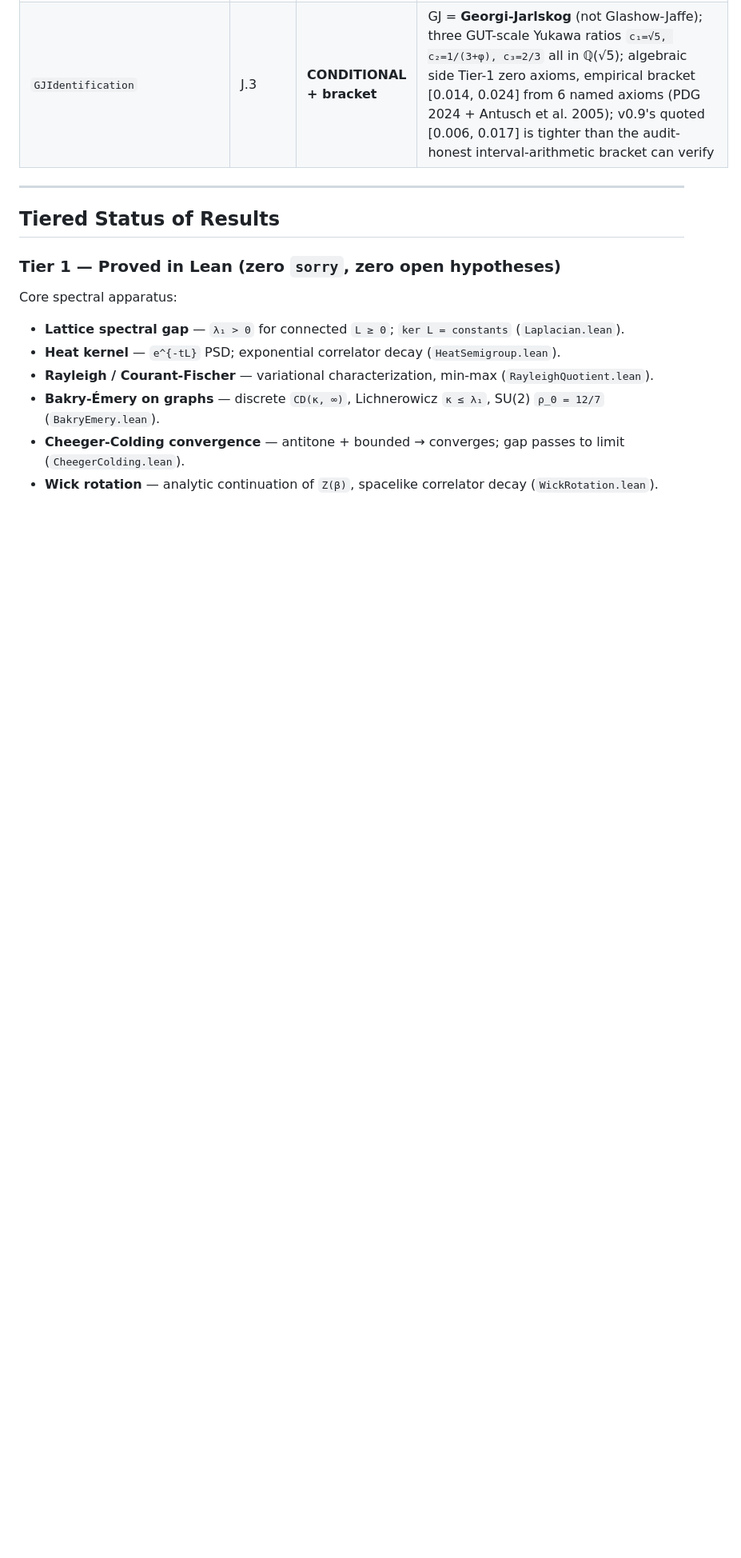
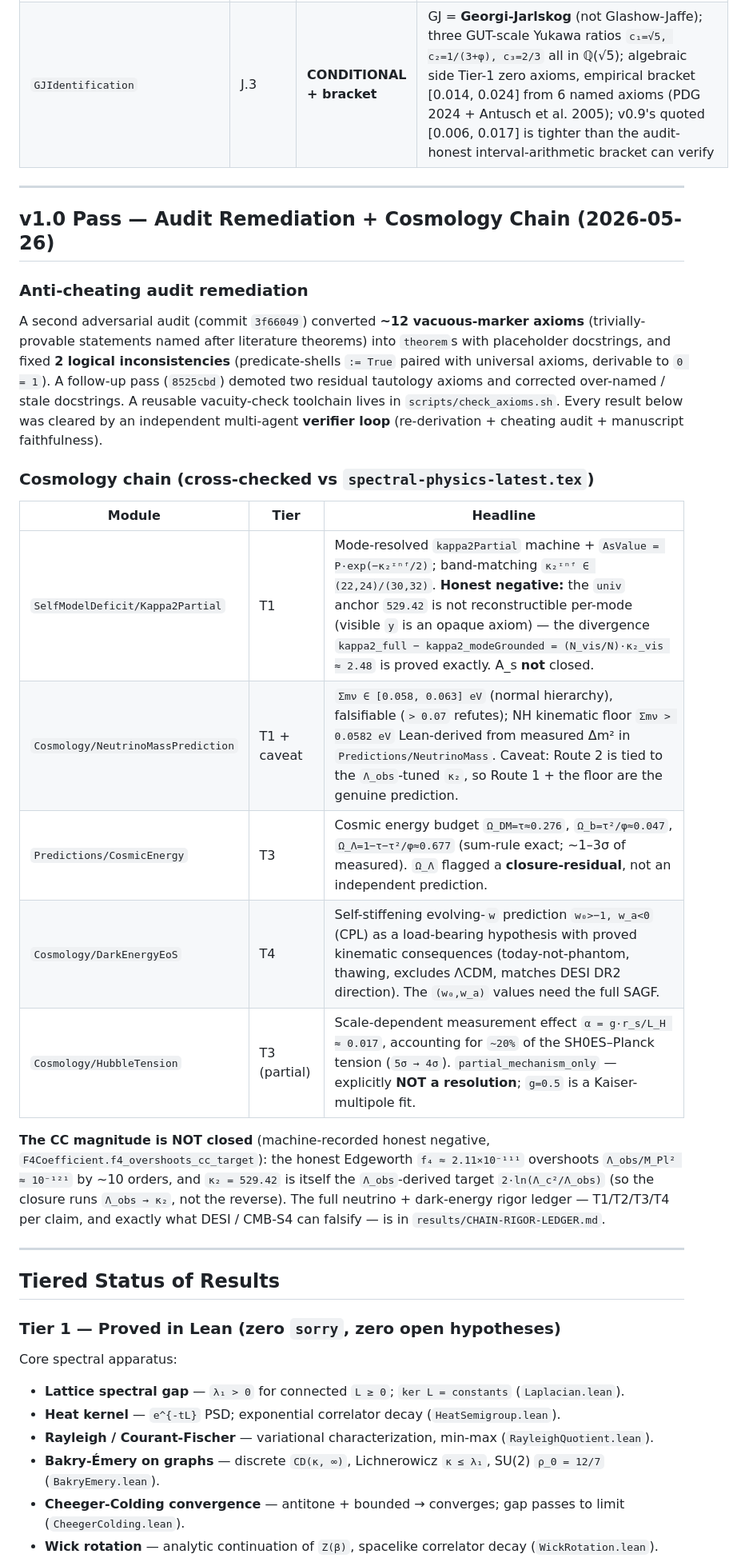
Before and after one commit to ember-research-lab/Spectral-Physics-Lean, a Markdown page: README.md, the part around one of its changes. Shown at 80% size. GitHub-like rendering; blank space fills up the shorter version.

Commit message:
docs(README): v1.0 pass — audit remediation + cosmology chain; refresh stats
- Manuscript ref v0.9.1 → v1.0 (spectral-physics-latest.tex).
- Stats: 259 files / 45 modules / 14 sorry sites / 123 axioms; build 3324 jobs
  (2026-05-26).
- New "v1.0 Pass" section: 3f66049 audit remediation (12 vacuous axioms→theorems,
  2 logical fixes) + the cosmology chain (Kappa2Partial, NeutrinoMassPrediction,
  CosmicEnergy budget, DarkEnergyEoS evolving-w, HubbleTension) with tiers and the
  CC-magnitude honest negative; pointer to results/CHAIN-RIGOR-LEDGER.md.

Co-Authored-By: Claude Opus 4.7 (1M context) <noreply@anthropic.com>

```diff
--- a/README.md
+++ b/README.md
@@ -87,6 +89,39 @@ were merged via three staging branches (`v0.9.2-merge-staging`,
 | `AlphaEffRGFlow` | G.7 | **CONDITIONAL** | `alpha_eff_verdict_v092_G7` — four named SM RGE axioms (Machacek-Vaughn 1983/84/85, Ford-Jones-Stevenson-Stephens 1992, Mihaila-Salomon-Steinhauser 2012, Manohar-Wise 2000) + three predicate hypotheses; empirical closure routed to a Python/mpmath sidecar |
 | `IRUVScaleSeparation` | J.1 | **CONDITIONAL** | `spectral_universality_from_perturbation_bound` (kernel axioms only) + Wilson-Polchinski biconditional (Wilson 1971 + Polchinski 1984); v0.9 `prop:spectral-convergence` (line 1437) identified as spectral analogue of statistical-mechanics universality |
 | `GJIdentification` | J.3 | **CONDITIONAL + bracket** | GJ = **Georgi-Jarlskog** (not Glashow-Jaffe); three GUT-scale Yukawa ratios `c₁=√5, c₂=1/(3+φ), c₃=2/3` all in ℚ(√5); algebraic side Tier-1 zero axioms, empirical bracket [0.014, 0.024] from 6 named axioms (PDG 2024 + Antusch et al. 2005); v0.9's quoted [0.006, 0.017] is tighter than the audit-honest interval-arithmetic bracket can verify |
+
+---
+
+## v1.0 Pass — Audit Remediation + Cosmology Chain (2026-05-26)
+
+### Anti-cheating audit remediation
+
+A second adversarial audit (commit `3f66049`) converted **~12 vacuous-marker
+axioms** (trivially-provable statements named after literature theorems) into
+`theorem`s with placeholder docstrings, and fixed **2 logical inconsistencies**
+(predicate-shells `:= True` paired with universal axioms, derivable to `0 = 1`).
+A follow-up pass (`8525cbd`) demoted two residual tautology axioms and corrected
+over-named / stale docstrings. A reusable vacuity-check toolchain lives in
+`scripts/check_axioms.sh`. Every result below was cleared by an independent
+multi-agent **verifier loop** (re-derivation + cheating audit + manuscript
+faithfulness).
+
+### Cosmology chain (cross-checked vs `spectral-physics-latest.tex`)
+
+| Module | Tier | Headline |
+|--------|------|----------|
+| `SelfModelDeficit/Kappa2Partial` | T1 | Mode-resolved `kappa2Partial` machine + `AsValue = P·exp(−κ₂ᶦⁿᶠ/2)`; band-matching `κ₂ᶦⁿᶠ ∈ (22,24)/(30,32)`. **Honest negative:** the `univ` anchor `529.42` is not reconstructible per-mode (visible `y` is an opaque axiom) — the divergence `kappa2_full − kappa2_modeGrounded = (N_vis/N)·κ₂_vis ≈ 2.48` is proved exactly. A_s **not** closed. |
+| `Cosmology/NeutrinoMassPrediction` | T1 + caveat | `Σmν ∈ [0.058, 0.063] eV` (normal hierarchy), falsifiable (`> 0.07` refutes); NH kinematic floor `Σmν > 0.0582 eV` Lean-derived from measured Δm² in `Predictions/NeutrinoMass`. Caveat: Route 2 is tied to the `Λ_obs`-tuned `κ₂`, so Route 1 + the floor are the genuine prediction. |
+| `Predictions/CosmicEnergy` | T3 | Cosmic energy budget `Ω_DM=τ≈0.276`, `Ω_b=τ²/φ≈0.047`, `Ω_Λ=1−τ−τ²/φ≈0.677` (sum-rule exact; ~1–3σ of measured). `Ω_Λ` flagged a **closure-residual**, not an independent prediction. |
+| `Cosmology/DarkEnergyEoS` | T4 | Self-stiffening evolving-`w` prediction `w₀>−1, w_a<0` (CPL) as a load-bearing hypothesis with proved kinematic consequences (today-not-phantom, thawing, excludes ΛCDM, matches DESI DR2 direction). The `(w₀,w_a)` values need the full SAGF. |
+| `Cosmology/HubbleTension` | T3 (partial) | Scale-dependent measurement effect `α = g·r_s/L_H ≈ 0.017`, accounting for `~20%` of the SH0ES–Planck tension (`5σ → 4σ`). `partial_mechanism_only` — explicitly **NOT a resolution**; `g=0.5` is a Kaiser-multipole fit. |
+
+**The CC magnitude is NOT closed** (machine-recorded honest negative,
+`F4Coefficient.f4_overshoots_cc_target`): the honest Edgeworth `f₄ ≈ 2.11×10⁻¹¹¹`
+overshoots `Λ_obs/M_Pl² ≈ 10⁻¹²¹` by ~10 orders, and `κ₂ = 529.42` is itself the
+`Λ_obs`-derived target `2·ln(Λ_c²/Λ_obs)` (so the closure runs `Λ_obs → κ₂`, not
+the reverse). The full neutrino + dark-energy rigor ledger — T1/T2/T3/T4 per claim,
+and exactly what DESI / CMB-S4 can falsify — is in `results/CHAIN-RIGOR-LEDGER.md`.
 
 ---
 
```
Also changed, not shown: other parts of README.md (+9 -7 lines).
